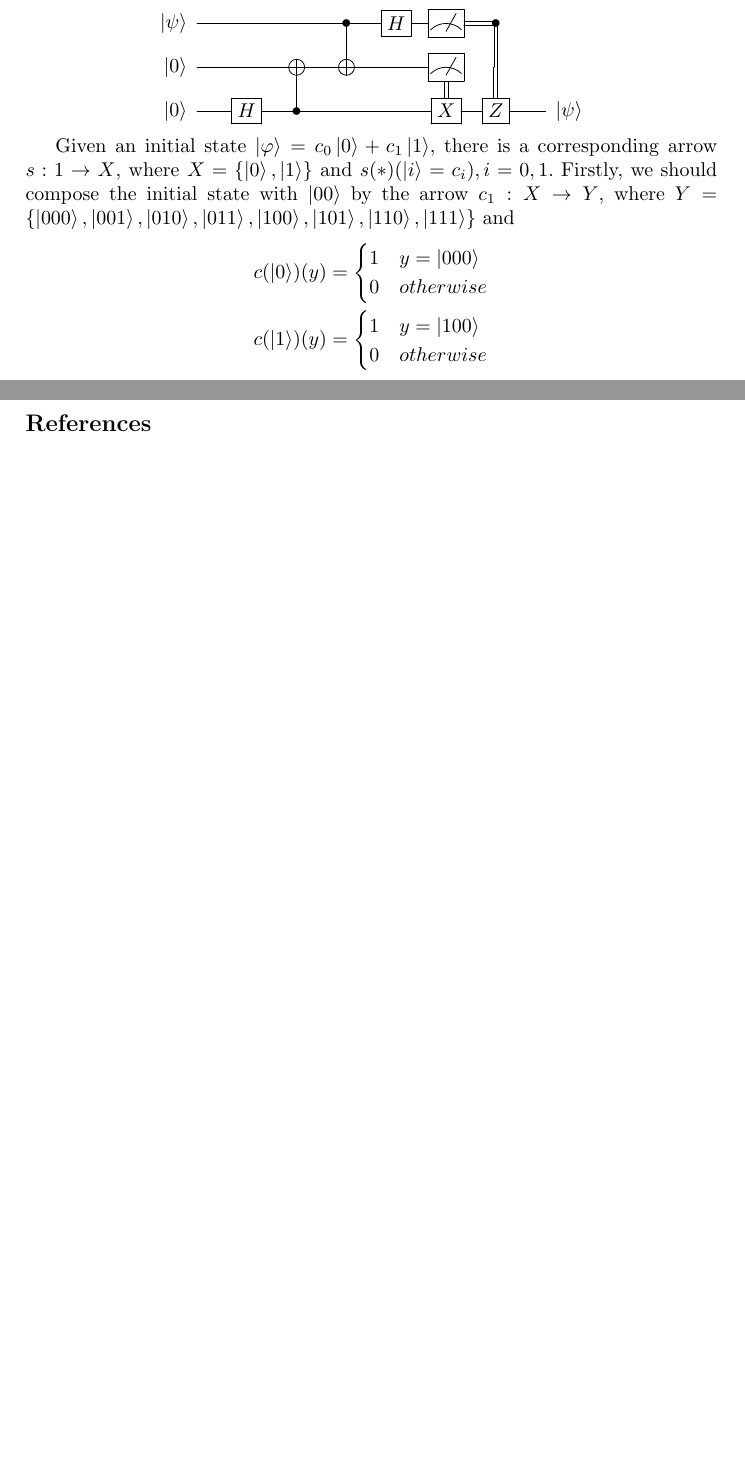
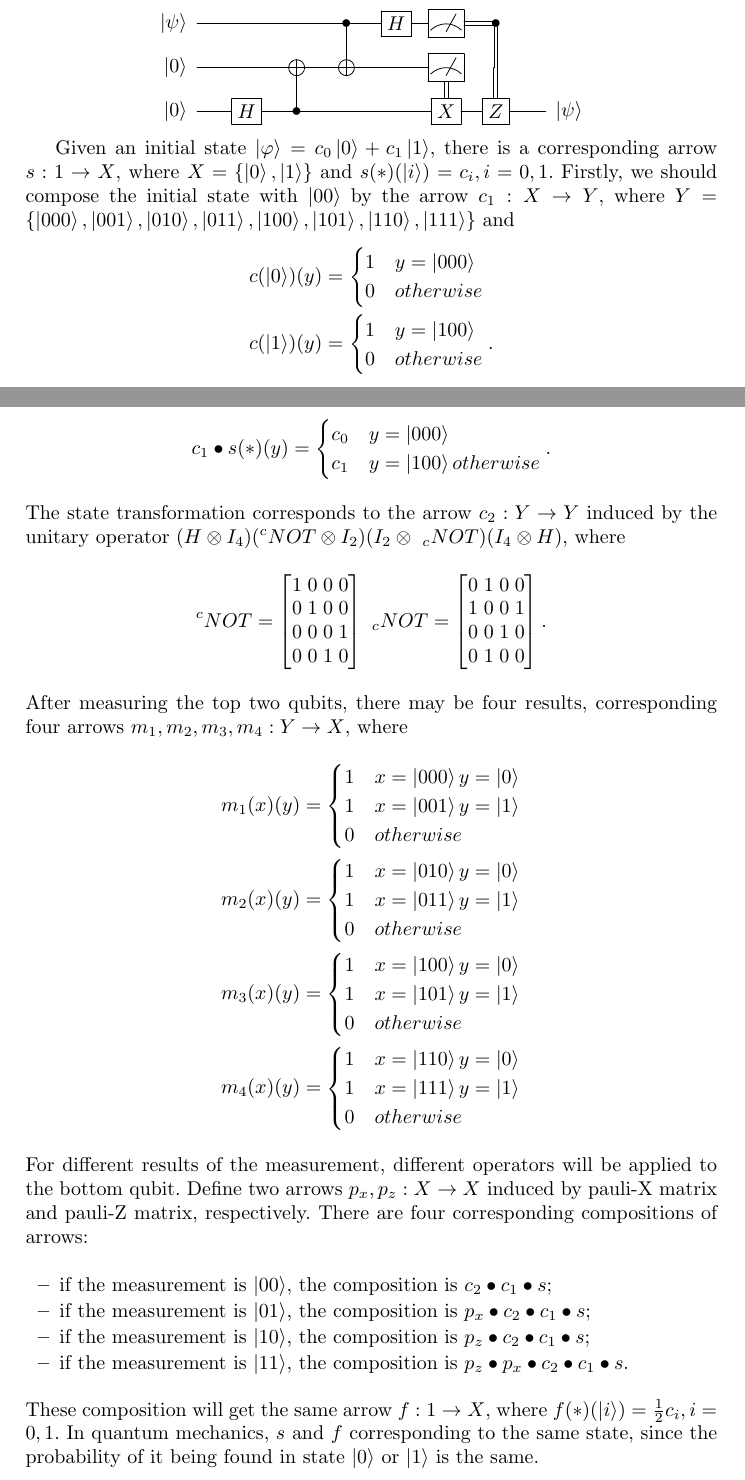
Before and after one commit to liunanshan/quantum-coalgebras, a LaTeX paper (transform.tex): two parts of pages 3 and 4 of 4 before the commit and two parts of pages 3 and 4 of 5 after it, joined at a grey line, cut so that both start at the same text, the shorter picture padded with empty space. Compiled offline with pdfLaTeX.

Commit message:
Add files via upload

```diff
--- a/transform.tex
+++ b/transform.tex
@@ -6,6 +6,7 @@
 \usepackage{amssymb,amsmath}
 \usepackage{pgf,tikz}
 \usepackage{comment}
+\usepackage{color}
 \usetikzlibrary{automata, positioning}
 \usetikzlibrary{shapes,arrows}
 
@@ -158,12 +159,48 @@ $s:1\rightarrow X$ in $Kl(\BC)$, where $s(\ast)({\ket{x_i}})=c_i, i=0,\cdots,n-1
 \]
 \end{example}
 
-Given an initial state $\ket{\varphi}=c_0\ket{0}+c_1\ket{1}$, there is a corresponding arrow $s:1\rightarrow X$, where $X=\{\ket{0},\ket{1}\}$ and $s(\ast)(\ket{i}=c_i), i=0,1$. Firstly, we should compose the initial state with $\ket{00}$ by the arrow $c_1:X\rightarrow Y$, where $Y=\{\ket{000},\ket{001},\ket{010},\ket{011},\ket{100},\ket{101},\ket{110},\ket{111}\}$ and
+Given an initial state $\ket{\varphi}=c_0\ket{0}+c_1\ket{1}$, there is a corresponding arrow $s:1\rightarrow X$, where $X=\{\ket{0},\ket{1}\}$ and $s(\ast)(\ket{i})=c_i, i=0,1$. Firstly, we should compose the initial state with $\ket{00}$ by the arrow $c_1:X\rightarrow Y$, where $Y=\{\ket{000},\ket{001},\ket{010},\ket{011},\ket{100},\ket{101},\ket{110},\ket{111}\}$ and
 $$\begin{aligned}
 c(\ket{0})(y)&=\begin{cases} 1 &y=\ket{000}\\ 0 &otherwise\end{cases}\\
-c(\ket{1})(y)&=\begin{cases} 1 &y=\ket{100}\\ 0 &otherwise\end{cases}
+c(\ket{1})(y)&=\begin{cases} 1 &y=\ket{100}\\ 0 &otherwise\end{cases}.
 \end{aligned}
 $$.
+The composition of $c_1$ and $s$ is an arrow $c_1\bullet s:1\rightarrow Y$, where
+$$
+c_1\bullet s(\ast)(y)=\begin{cases} c_0 & y=\ket{000} \\ c_1 & y=\ket{100} otherwise \end{cases}.
+$$
+The state transformation corresponds to the arrow $c_2:Y\rightarrow Y$ induced by the unitary operator $(H\otimes I_4)(^cNOT\otimes I_2)(I_2\otimes \ _cNOT)(I_4\otimes H)$, where
+$$
+^cNOT=\begin{bmatrix}
+1 & 0 & 0 & 0 \\
+0 & 1 & 0 & 0 \\
+0 & 0 & 0 & 1 \\
+0 & 0 & 1 & 0
+\end{bmatrix}
+\ _cNOT=\begin{bmatrix}
+0 & 1 & 0 & 0 \\
+1 & 0 & 0 & 1 \\
+0 & 0 & 1 & 0 \\
+0 & 1 & 0 & 0
+\end{bmatrix}.
+$$
+After measuring the top two qubits, there may be four results, corresponding four arrows $m_1,m_2,m_3,m_4:Y\rightarrow X$, where
+$$
+\begin{aligned}
+m_1(x)(y)&=\begin{cases}1 &x=\ket{000} y=\ket{0}\\ 1 &x=\ket{001} y=\ket{1}\\ 0 & otherwise\end{cases}\\
+m_2(x)(y)&=\begin{cases}1 &x=\ket{010} y=\ket{0}\\ 1 &x=\ket{011} y=\ket{1}\\ 0 & otherwise\end{cases}\\
+m_3(x)(y)&=\begin{cases}1 &x=\ket{100} y=\ket{0}\\ 1 &x=\ket{101} y=\ket{1}\\ 0 & otherwise\end{cases}\\
+m_4(x)(y)&=\begin{cases}1 &x=\ket{110} y=\ket{0}\\ 1 &x=\ket{111} y=\ket{1}\\ 0 & otherwise\end{cases}
+\end{aligned}
+$$
+For different results of the measurement, different operators will be applied to the bottom qubit. Define two arrows $p_x,p_z: X\rightarrow X$ induced by pauli-X matrix and pauli-Z matrix, respectively. There are four corresponding compositions of arrows:
+\begin{itemize}
+\item if the measurement is $\ket{00}$, the composition is $c_2\bullet c_1\bullet s$;
+\item if the measurement is $\ket{01}$, the composition is $p_x\bullet c_2\bullet c_1\bullet s$;
+\item if the measurement is $\ket{10}$, the composition is $p_z\bullet c_2\bullet c_1\bullet s$;
+\item if the measurement is $\ket{11}$, the composition is $p_z\bullet p_x\bullet c_2\bullet c_1\bullet s$.
+\end{itemize}
+These composition will get the same arrow $f:1\rightarrow X$, where $f(\ast)(\ket{i})=\frac{1}{2}c_i, i=0,1.$ In quantum mechanics, $s$ and $f$ corresponding to the same state, since the probability of it being found in state $\ket{0}$ or $\ket{1}$ is the same.
 
 
 \bibliographystyle{abbrv}
```
